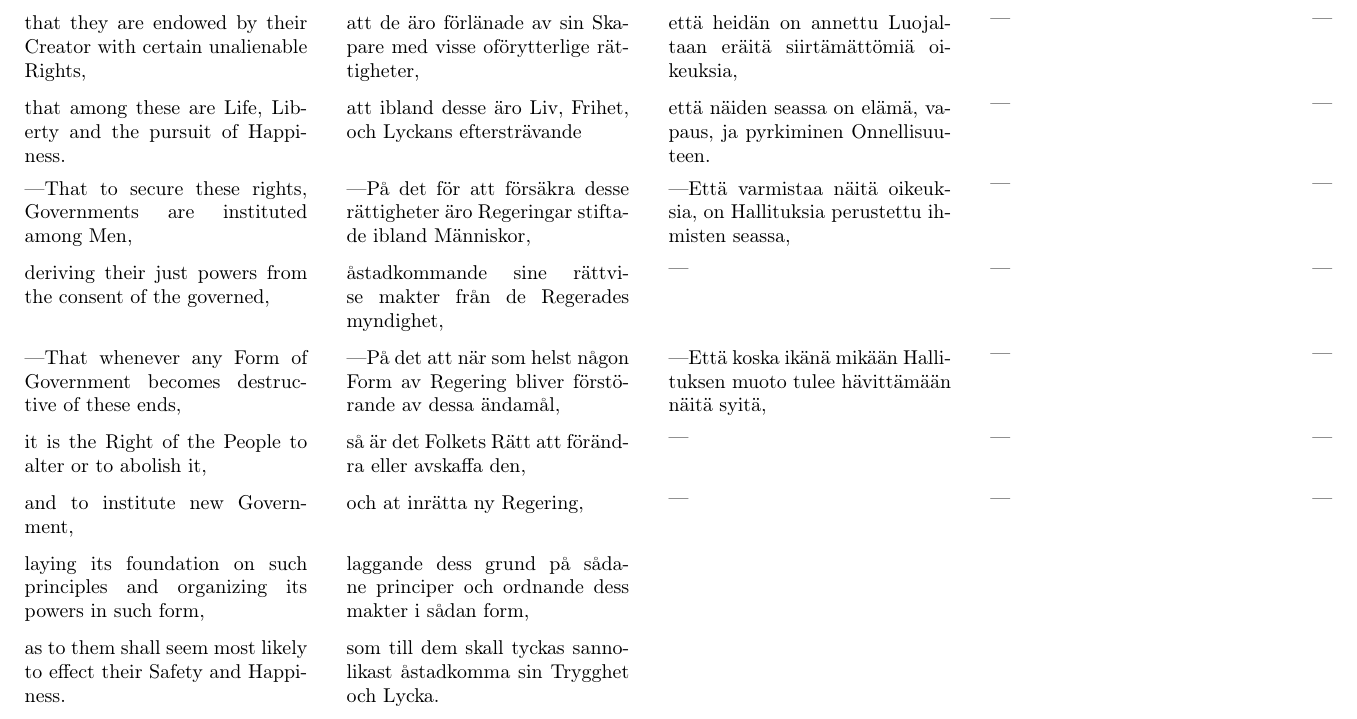
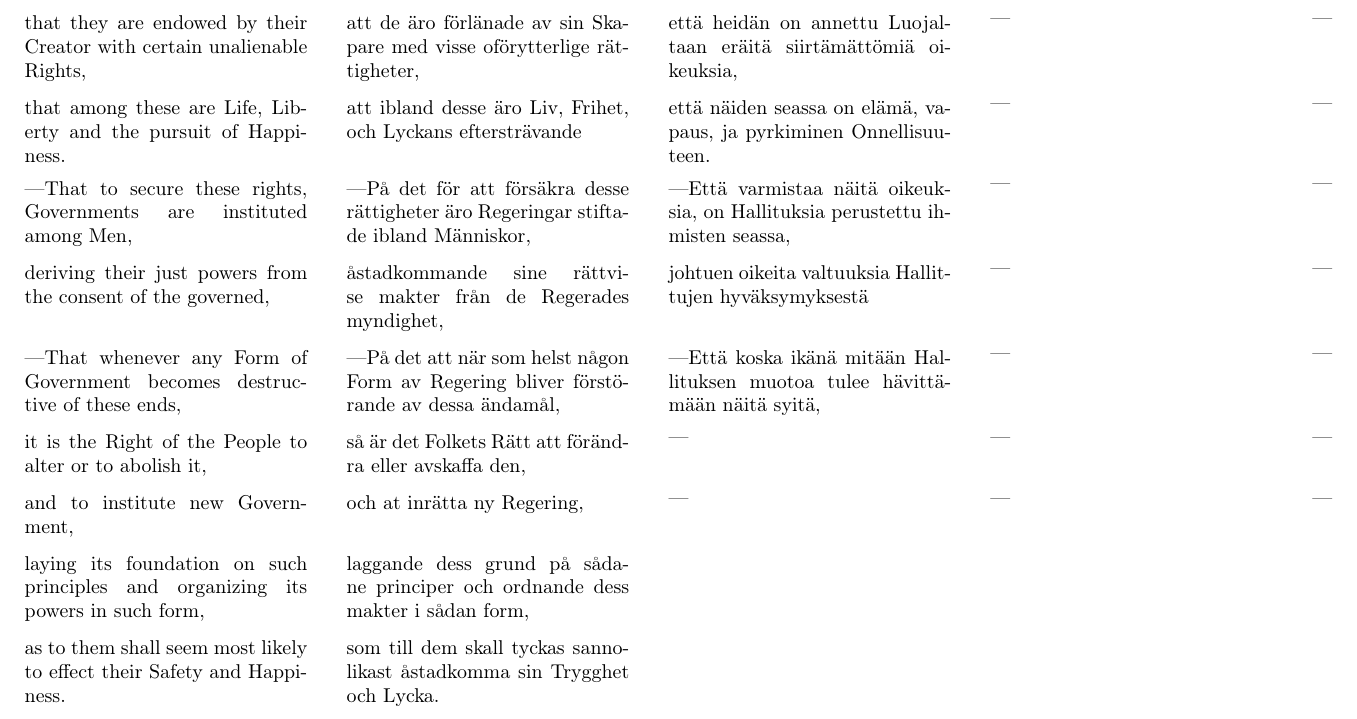
Before and after one commit to justinacolmena/doi, a LaTeX paper (doi.tex): part of page 2 of 11, cut so that both start at the same text. Compiled offline with pdfLaTeX.

Commit message:
just powers

```diff
--- a/doi.tex
+++ b/doi.tex
@@ -104,14 +104,16 @@
 {---Että varmistaa näitä oikeuksia, on Hallituksia perustettu ihmisten seassa,}{---}{---}
 
 \tblock{deriving their just powers from the consent of the governed,}
-{åstadkommande sine rättvise makter från de Regerades myndighet,}{---}{---}{---}
+{åstadkommande sine rättvise makter från de Regerades myndighet,}
+{johtuen oikeita valtuuksia Hallittujen hyväksymyksestä}{---}{---}
 
 \tblock{---That whenever any Form of Government becomes destructive of these ends,}
 {---På det att när som helst någon Form av Regering bliver förstörande av dessa ändamål,}
-{---Että koska ikänä mikään Hallituksen muoto tulee hävittämään näitä syitä,}{---}{---}
+{---Että koska ikänä mitään Hallituksen muotoa tulee hävittämään näitä syitä,}{---}{---}
 
 \tblock{it is the Right of the People to alter or to abolish it,}
-{så är det Folkets Rätt att förändra eller avskaffa den,}{---}{---}{---}
+{så är det Folkets Rätt att förändra eller avskaffa den,}
+{---}{---}{---}
 
 \tblock{and to institute new Government,}
 {och at inrätta ny Regering,}{---}{---}{---}
```
Also changed, not shown: doi.pdf.
